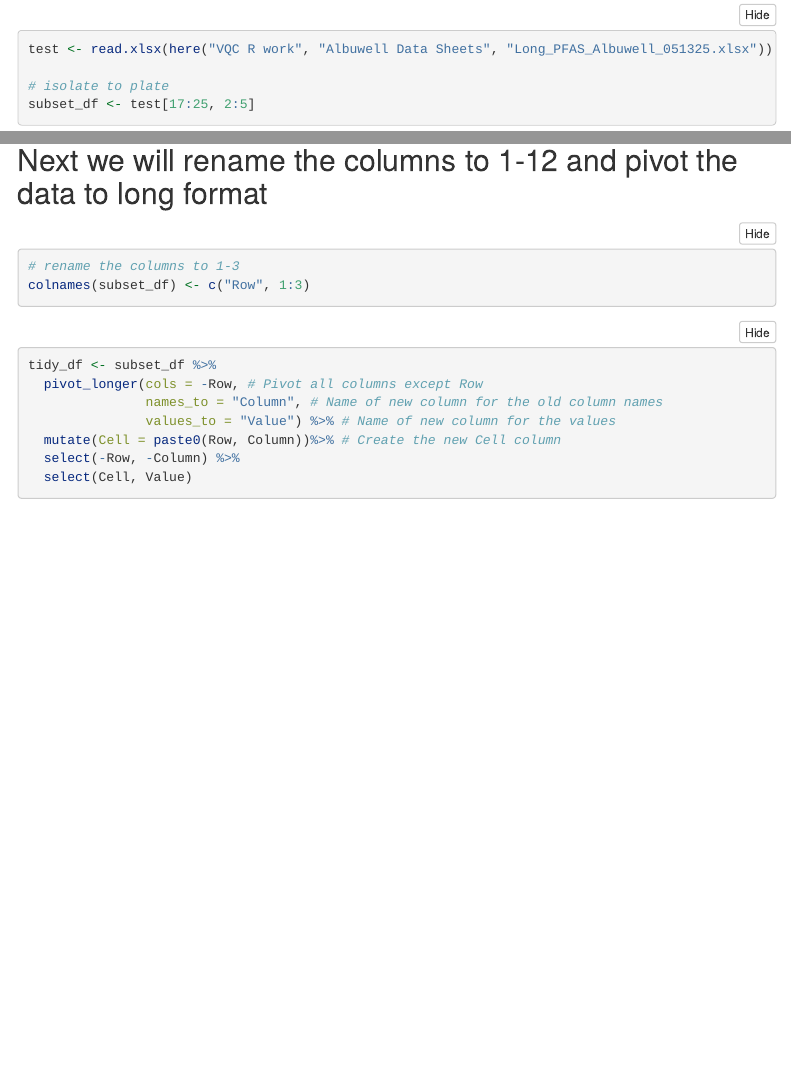
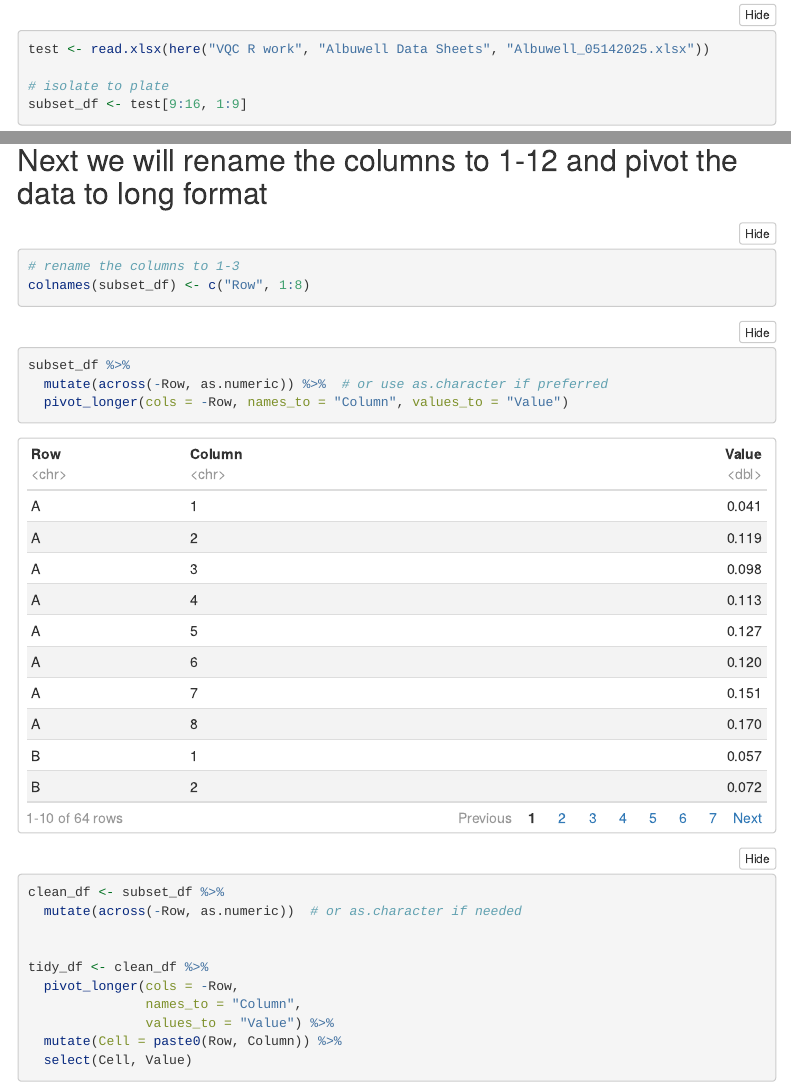
Before and after one commit to usckrc/PFAS_met_cage, an R Markdown document (VQC R work/Albuwell Code/Albuwell Assay Analysis v1.0_051425.Rmd): the page in a window 1100 px wide, from 380 px down, and a second part further down, joined at a grey line. Rendered offline with R 4.5, knitr and Pandoc, with nearby package versions; folded parts are opened; some code elsewhere in the file could not run offline; menus at the side of the page are left out.

Commit message:
Update Albuwell Assay Analysis v1.0_051425.Rmd

````diff
--- a/VQC R work/Albuwell Code/Albuwell Assay Analysis v1.0_051425.Rmd
+++ b/VQC R work/Albuwell Code/Albuwell Assay Analysis v1.0_051425.Rmd
@@ -56,10 +56,10 @@ here()
 
 ```{r, echo=TRUE, warning=FALSE, error=FALSE, message=FALSE}
 
-test <- read.xlsx(here("VQC R work", "Albuwell Data Sheets", "Long_PFAS_Albuwell_051325.xlsx"))
+test <- read.xlsx(here("VQC R work", "Albuwell Data Sheets", "Albuwell_05142025.xlsx"))
 
 # isolate to plate
-subset_df <- test[17:25, 2:5]
+subset_df <- test[9:16, 1:9]
 
 ```
 
@@ -73,20 +73,27 @@ subset_df <- test[17:25, 2:5]
 ```{r, echo=TRUE, warning=FALSE, error=FALSE, message=FALSE}
 
 # rename the columns to 1-3
-colnames(subset_df) <- c("Row", 1:3)
+colnames(subset_df) <- c("Row", 1:8)
 
 ```
 
 
 ```{r, echo=TRUE, warning=FALSE, error=FALSE, message=FALSE}
+subset_df %>%
+  mutate(across(-Row, as.numeric)) %>%  # or use as.character if preferred
+  pivot_longer(cols = -Row, names_to = "Column", values_to = "Value")
 
-tidy_df <- subset_df %>%
-  pivot_longer(cols = -Row, # Pivot all columns except Row
-               names_to = "Column", # Name of new column for the old column names
-               values_to = "Value") %>% # Name of new column for the values
-  mutate(Cell = paste0(Row, Column))%>% # Create the new Cell column
-  select(-Row, -Column) %>%
+clean_df <- subset_df %>%
+  mutate(across(-Row, as.numeric))  # or as.character if needed
+
+
+tidy_df <- clean_df %>%
+  pivot_longer(cols = -Row,
+               names_to = "Column",
+               values_to = "Value") %>%
+  mutate(Cell = paste0(Row, Column)) %>%
   select(Cell, Value)
+
 
 ```
 
````
Also changed, not shown: VQC R work/Albuwell Code/Albuwell Assay Analysis v1.0_051425.Rmd (2 more changed lines).
